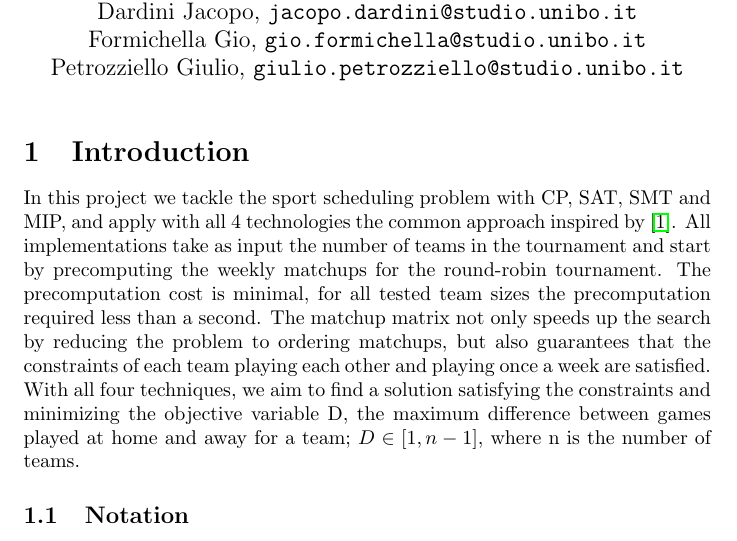
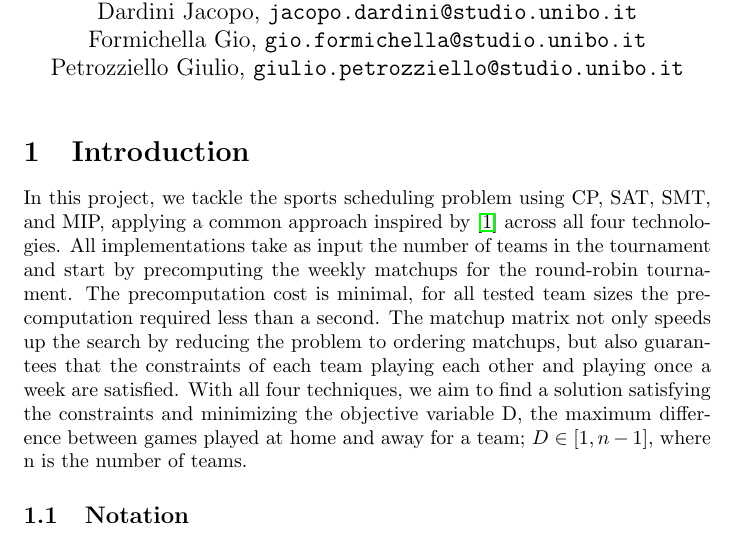
Before and after one commit to giulioPetroz/Sports-Tournament-Scheduling, a LaTeX document (main.tex): part of page 1 of 16, cut so that both start at the same text. Compiled offline with pdfLaTeX.

Commit message:
Changed first phrase

```diff
--- a/main.tex
+++ b/main.tex
@@ -5,6 +5,7 @@
 \usepackage{amssymb}
 \usepackage{hyperref}
 \usepackage{float} % Table placement
+\usepackage{bbm}
 
 \title{Combinatorial Decision Making And Optimization}
 \author{
@@ -26,7 +27,7 @@
 \section{Introduction}
 % Add book reference
 % Add complexity reduction analysis
-In this project we tackle the sport scheduling problem with CP, SAT, SMT and MIP, and apply with all 4 technologies the common approach inspired by \cite{10.1007/10704567_6}. All implementations take as input the number of teams in the tournament and start by precomputing the weekly matchups for the round-robin tournament. The precomputation cost is minimal, for all tested team sizes the precomputation required less than a second. The matchup matrix not only speeds up the search by reducing the problem to ordering matchups, but also guarantees that the constraints of each team playing each other and playing once a week are satisfied. With all four techniques, we aim to find a solution satisfying the constraints and minimizing the objective variable D, the maximum difference between games played at home and away for a team; $D\in [1, n-1]$, where n is the number of teams.
+In this project, we tackle the sports scheduling problem using CP, SAT, SMT, and MIP, applying a common approach inspired by \cite{10.1007/10704567_6} across all four technologies. All implementations take as input the number of teams in the tournament and start by precomputing the weekly matchups for the round-robin tournament. The precomputation cost is minimal, for all tested team sizes the precomputation required less than a second. The matchup matrix not only speeds up the search by reducing the problem to ordering matchups, but also guarantees that the constraints of each team playing each other and playing once a week are satisfied. With all four techniques, we aim to find a solution satisfying the constraints and minimizing the objective variable D, the maximum difference between games played at home and away for a team; $D\in [1, n-1]$, where n is the number of teams.
 
 \subsection{Notation}
 \begin{itemize}
```
